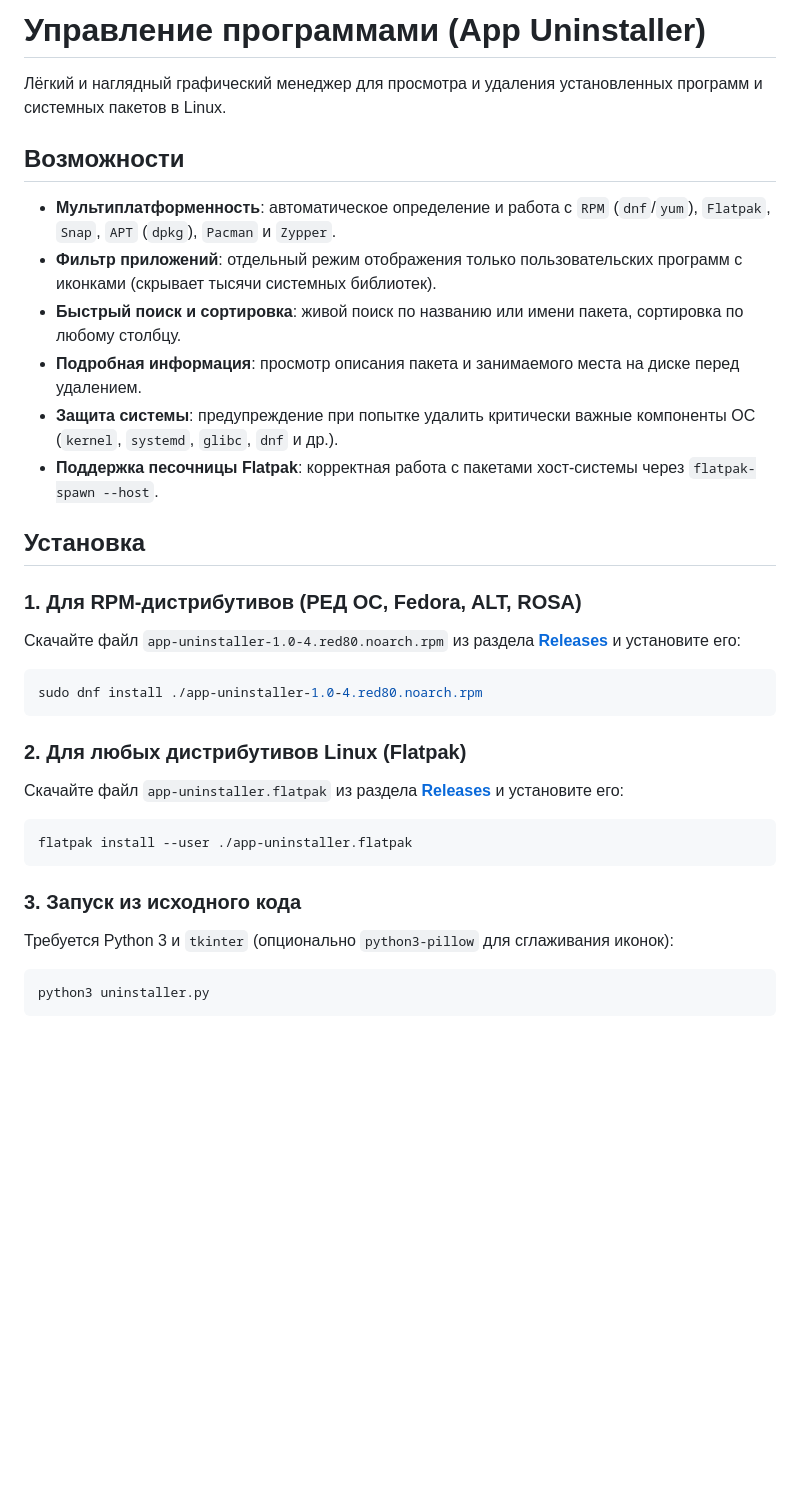
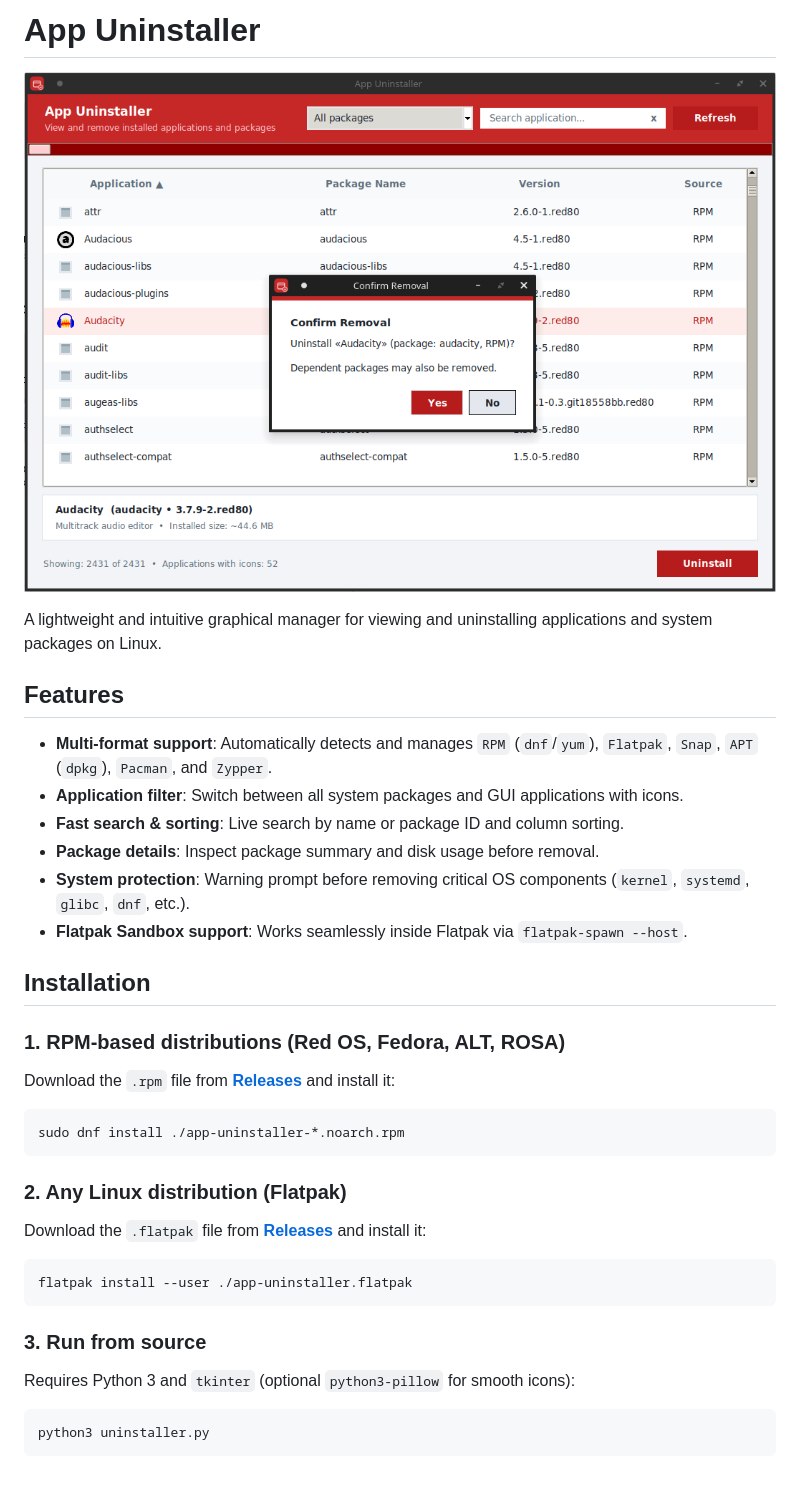
Before and after one commit to Moroz1v/app-uninstaller, a Markdown page: README.md, the part around the change. Rendered like a GitHub page; pictures changed too: screenshot.png (added); blank space fills up the shorter version.

````diff
--- a/README.md
+++ b/README.md
@@ -1,31 +1,33 @@
-# Управление программами (App Uninstaller)
+# App Uninstaller
 
-Лёгкий и наглядный графический менеджер для просмотра и удаления установленных программ и системных пакетов в Linux.
+![App Uninstaller Screenshot](screenshot.png)
 
-## Возможности
-- **Мультиплатформенность**: автоматическое определение и работа с `RPM` (`dnf`/`yum`), `Flatpak`, `Snap`, `APT` (`dpkg`), `Pacman` и `Zypper`.
-- **Фильтр приложений**: отдельный режим отображения только пользовательских программ с иконками (скрывает тысячи системных библиотек).
-- **Быстрый поиск и сортировка**: живой поиск по названию или имени пакета, сортировка по любому столбцу.
-- **Подробная информация**: просмотр описания пакета и занимаемого места на диске перед удалением.
-- **Защита системы**: предупреждение при попытке удалить критически важные компоненты ОС (`kernel`, `systemd`, `glibc`, `dnf` и др.).
-- **Поддержка песочницы Flatpak**: корректная работа с пакетами хост-системы через `flatpak-spawn --host`.
+A lightweight and intuitive graphical manager for viewing and uninstalling applications and system packages on Linux.
 
-## Установка
+## Features
+- **Multi-format support**: Automatically detects and manages `RPM` (`dnf`/`yum`), `Flatpak`, `Snap`, `APT` (`dpkg`), `Pacman`, and `Zypper`.
+- **Application filter**: Switch between all system packages and GUI applications with icons.
+- **Fast search & sorting**: Live search by name or package ID and column sorting.
+- **Package details**: Inspect package summary and disk usage before removal.
+- **System protection**: Warning prompt before removing critical OS components (`kernel`, `systemd`, `glibc`, `dnf`, etc.).
+- **Flatpak Sandbox support**: Works seamlessly inside Flatpak via `flatpak-spawn --host`.
 
-### 1. Для RPM-дистрибутивов (РЕД ОС, Fedora, ALT, ROSA)
-Скачайте файл `app-uninstaller-1.0-4.red80.noarch.rpm` из раздела **[Releases](https://github.com)** и установите его:
+## Installation
+
+### 1. RPM-based distributions (Red OS, Fedora, ALT, ROSA)
+Download the `.rpm` file from **[Releases](https://github.com/releases)** and install it:
 ```bash
-sudo dnf install ./app-uninstaller-1.0-4.red80.noarch.rpm
+sudo dnf install ./app-uninstaller-*.noarch.rpm
 ```
 
-### 2. Для любых дистрибутивов Linux (Flatpak)
-Скачайте файл `app-uninstaller.flatpak` из раздела **[Releases](https://github.com)** и установите его:
+### 2. Any Linux distribution (Flatpak)
+Download the `.flatpak` file from **[Releases](https://github.com/releases)** and install it:
 ```bash
 flatpak install --user ./app-uninstaller.flatpak
 ```
 
-### 3. Запуск из исходного кода
-Требуется Python 3 и `tkinter` (опционально `python3-pillow` для сглаживания иконок):
+### 3. Run from source
+Requires Python 3 and `tkinter` (optional `python3-pillow` for smooth icons):
 ```bash
 python3 uninstaller.py
 ```
````
Also changed, not shown: 3 other files.
